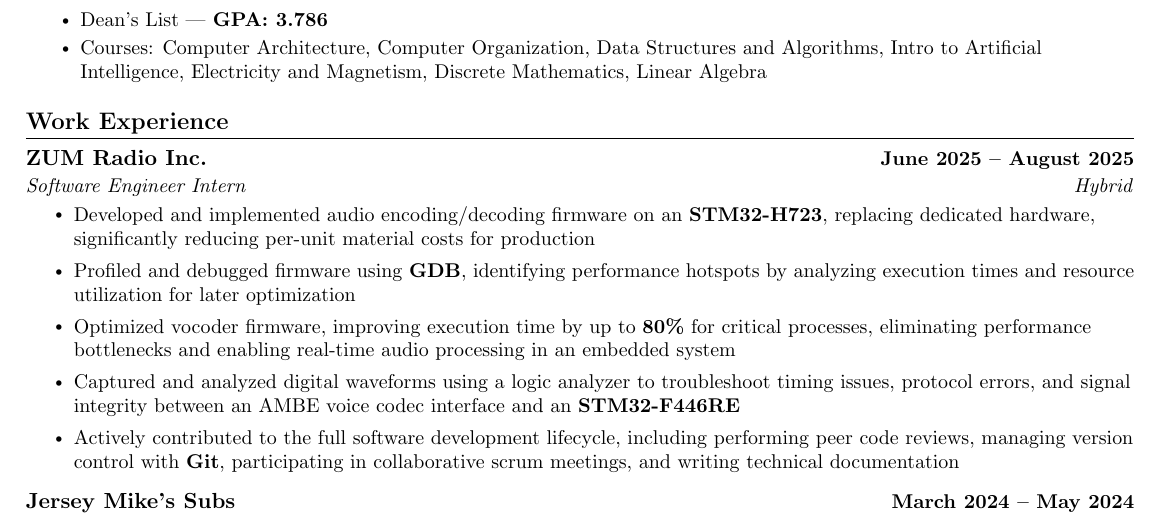
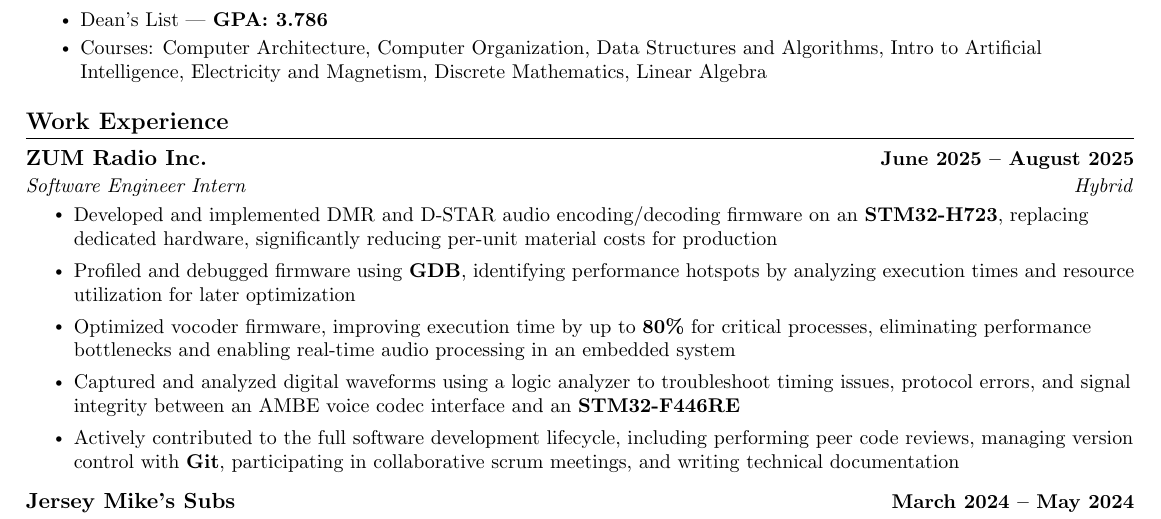
Before and after one commit to ElijahInamarga/resume, a LaTeX CV (resume.tex): part of the page, cut so that both start at the same text. Compiled offline with pdfLaTeX.

Commit message:
Update audio firmware description in resume

```diff
--- a/resume.tex
+++ b/resume.tex
@@ -122,7 +122,7 @@
     \resumeSubHeadingListStart
                 \resumeSubheading{ZUM Radio Inc.}{June 2025 -- August 2025}{Software Engineer Intern}{Hybrid}
                 \resumeItemListStart
-                    \resumeItem{Developed and implemented audio encoding/decoding firmware on an \textbf{STM32-H723}, replacing dedicated hardware, significantly reducing per-unit material costs for production}
+                    \resumeItem{Developed and implemented DMR and D-STAR audio encoding/decoding firmware on an \textbf{STM32-H723}, replacing dedicated hardware, significantly reducing per-unit material costs for production}
                     \resumeItem{Profiled and debugged firmware using \textbf{GDB}, identifying performance hotspots by analyzing execution times and resource utilization for later optimization}
                     \resumeItem{Optimized vocoder firmware, improving execution time by up to \textbf{80\%} for critical processes, eliminating performance bottlenecks and enabling real-time audio processing in an embedded system}
                     \resumeItem{Captured and analyzed digital waveforms using a logic analyzer to troubleshoot timing issues, protocol errors, and signal integrity between an AMBE voice codec interface and an \textbf{STM32-F446RE}}
```
